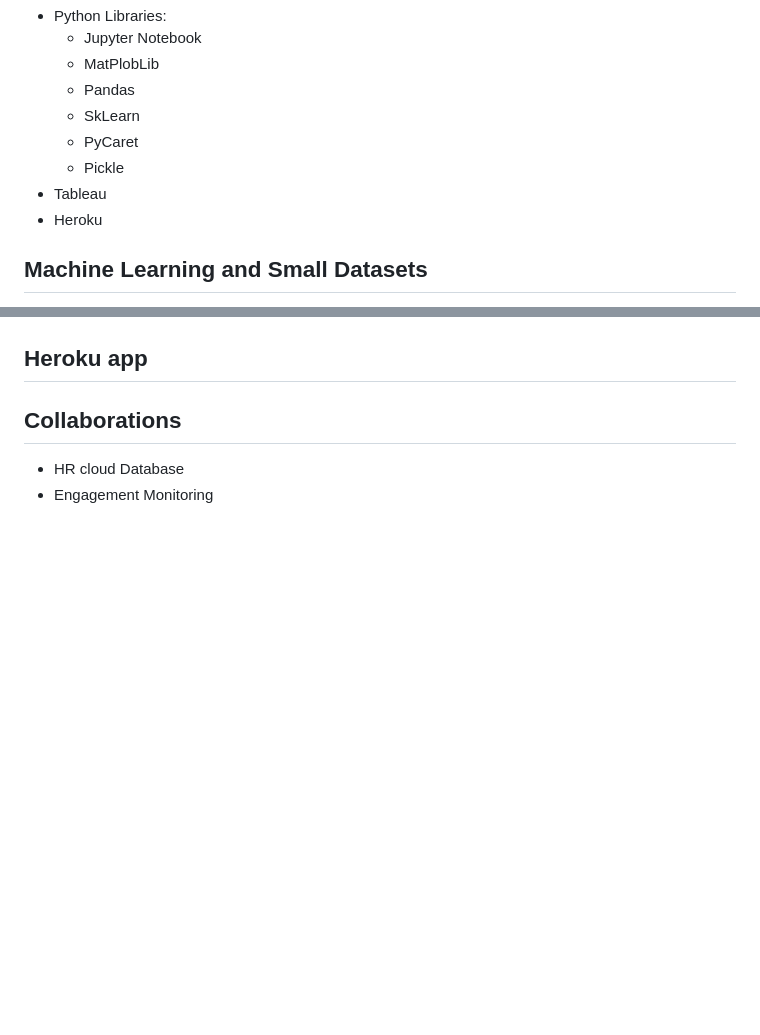
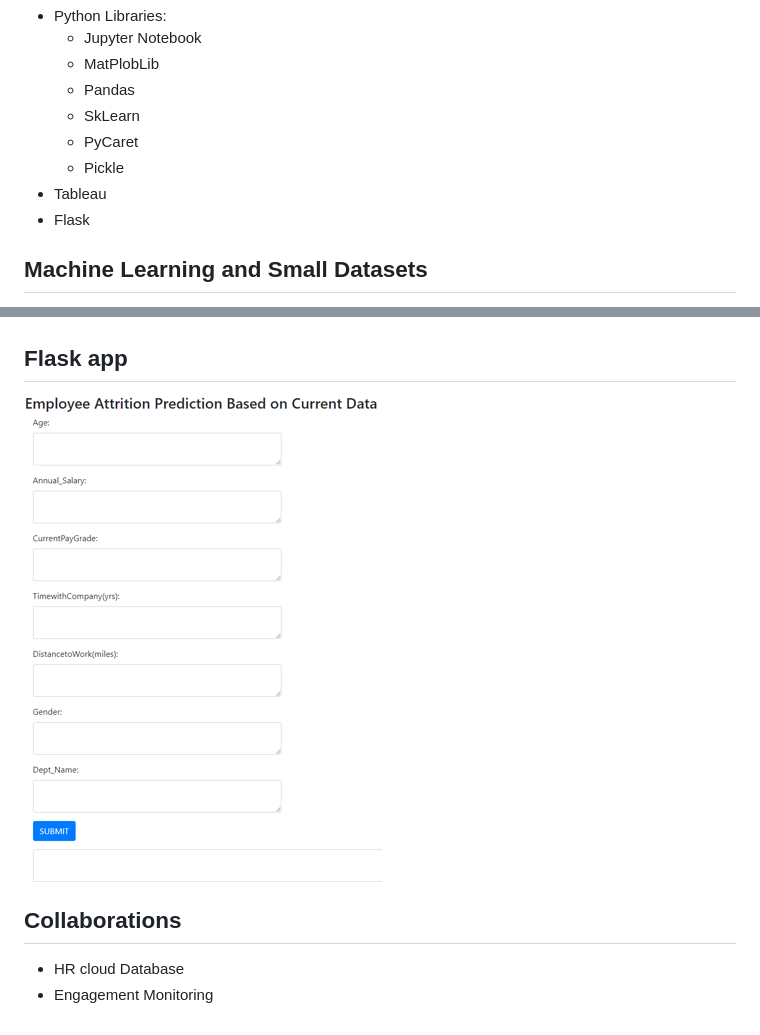
Before and after one commit to EpohDespair/Attrition-Model, a Markdown page: README.md, 2 parts joined by grey strips. Drawn GitHub-style; pictures changed too: images/pred_model.png (added); blank space fills up the shorter version.

Commit message:
final changes to pptx, readme, and images

```diff
--- a/README.md
+++ b/README.md
@@ -12,7 +12,7 @@ Attrition Model is a supervised learning model optimized to work with small data
     * PyCaret
     * Pickle
 * Tableau
-* Heroku
+* Flask
 
 ## Machine Learning and Small Datasets
 - Small datasets in machine models have a tendency to overfit. Pointers for best practice:
@@ -27,8 +27,9 @@ The dashboard offers analytics and predictions from model.
 ![Dashboard1](/images/Att_Dash_1.png)
 ![Dashboard2](/images/Att_Dash_2.png)
 
-## Heroku app
+## Flask app
 
+![App](/images/pred_model.png)
 
 ## Collaborations
 - HR cloud Database
```
Also changed, not shown: images/decision_cycle.png (added), images/model_stats.png (added), 1 other file.
